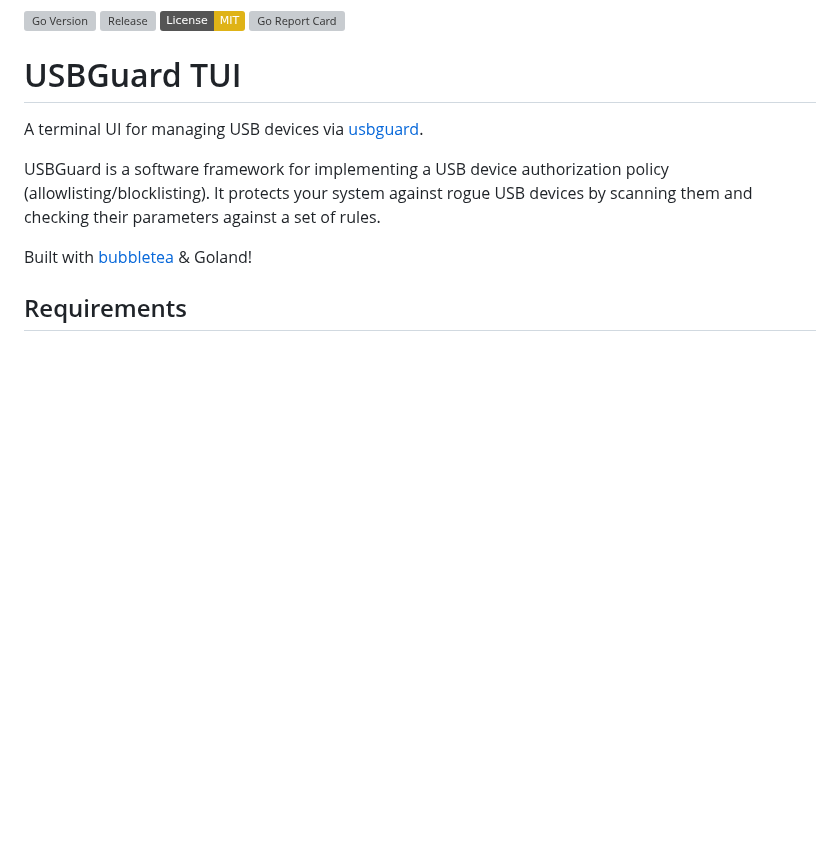
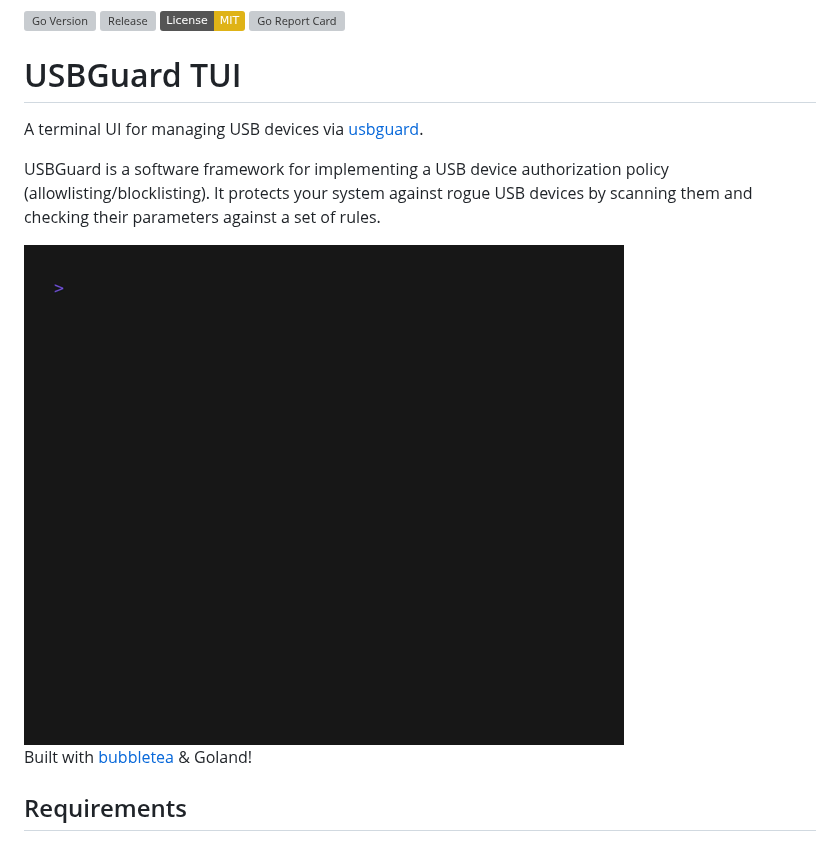
Before and after one commit to anotherhadi/usbguard-tui, a Markdown page: README.md, the part around the change. Rendered like a GitHub page; pictures changed too: .github/assets/demo.gif (added); badges without logos; blank space fills up the shorter version; grey boxes are pictures that could not be loaded.

Commit message:
Add demo
Signed-off-by: Hadi <hadi@example.com>

```diff
--- a/README.md
+++ b/README.md
@@ -14,6 +14,8 @@
 A terminal UI for managing USB devices via [usbguard](https://usbguard.github.io/).
 
 USBGuard is a software framework for implementing a USB device authorization policy (allowlisting/blocklisting). It protects your system against rogue USB devices by scanning them and checking their parameters against a set of rules.
+
+<img alt="USBGuard-tui demo" src="./.github/assets/demo.gif" width="600" />
 
 Built with [bubbletea](https://github.com/charmbracelet/bubbletea) & Goland!
 
```
Also changed, not shown: 1 other file.
